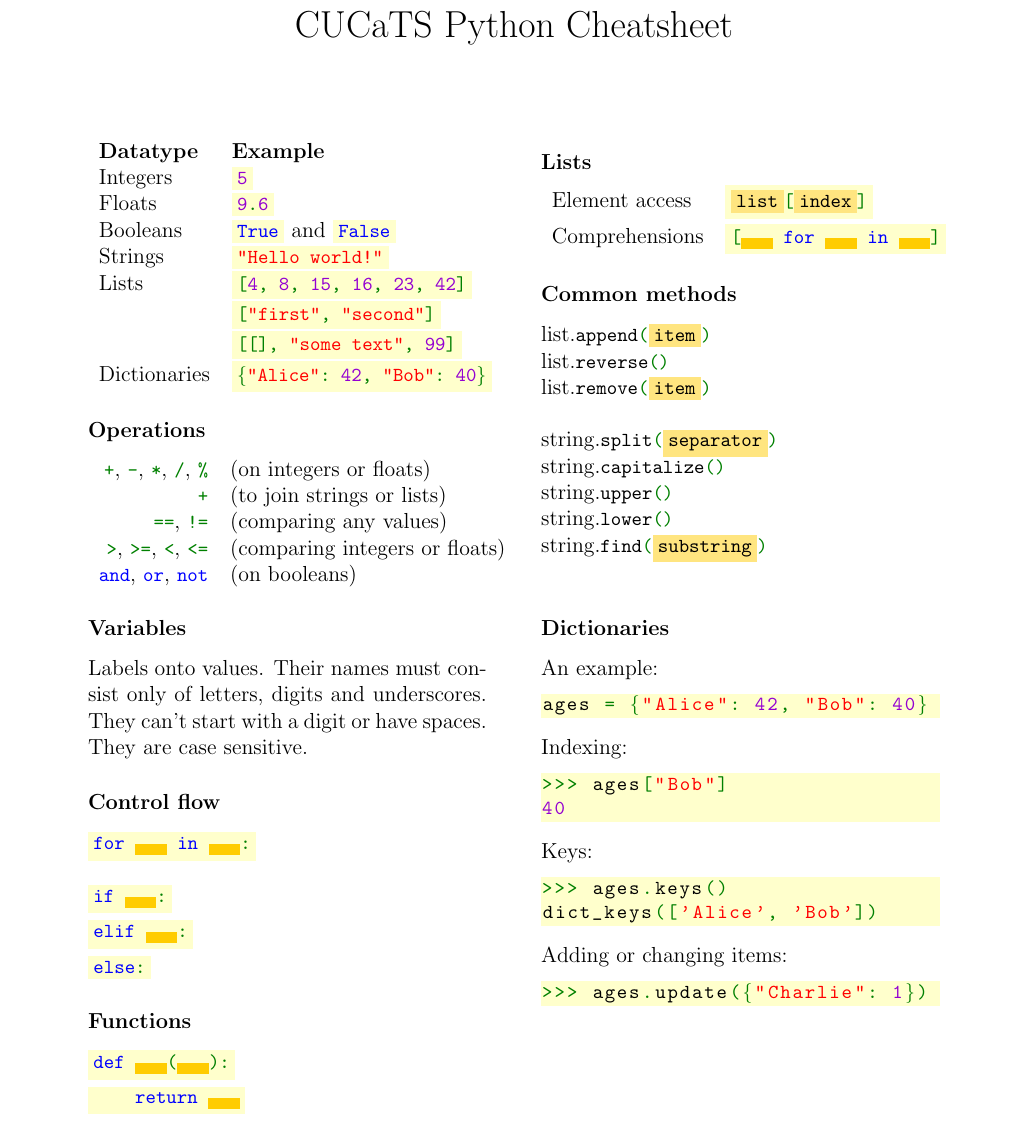
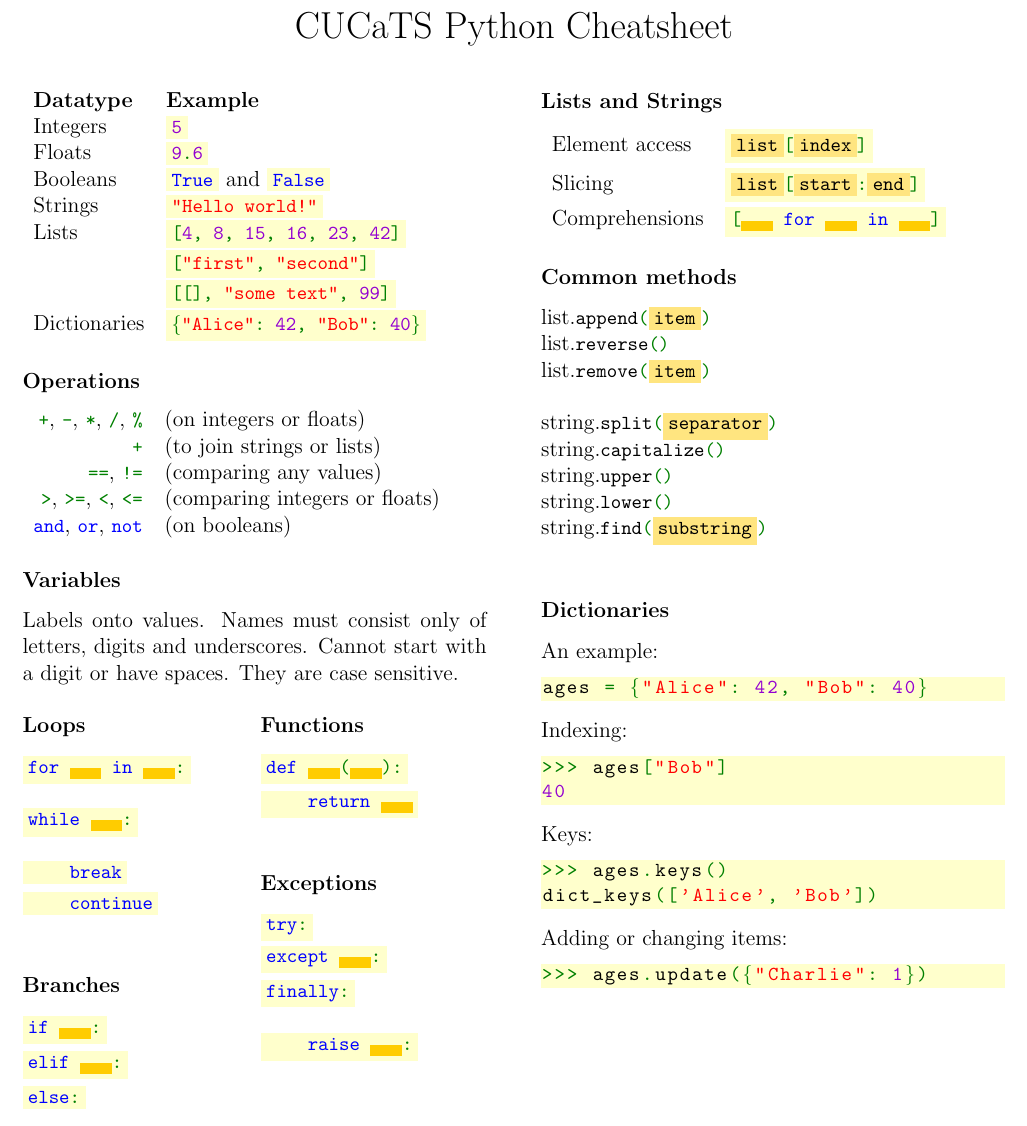
Before and after one commit to Fedjmike/cucats-python, a LaTeX document (python-cheatsheet.tex, which reads base.tex): part of the page, cut so that both start at the same text. Compiled offline with pdfLaTeX.

Commit message:
Cheatsheet update, mostly control flow

```diff
--- a/base.tex
+++ b/base.tex
@@ -28,7 +28,7 @@
 \newcommand*{\ProcessQuote}[1]{\color{red}#1\iftoggle{InString}{\global\togglefalse{InString}}{\global\toggletrue{InString}}}
 
 \lstdefinelanguage{py}{
-	morekeywords={if,elif,else,for,in,def,class,True,False,print,return,and,or,not,with,None},
+	morekeywords={if,elif,else,for,in,while,break,continue,def,class,True,False,print,return,and,or,not,with,None,try,except,finally,raise,as},
 	literate=
 	*{=}{{{\color{punct}{=}}}}{1}
 	{|}{{{\color{punct}{|}}}}{1}
--- a/python-cheatsheet.tex
+++ b/python-cheatsheet.tex
@@ -1,6 +1,6 @@
 \documentclass[12pt,twocolumn]{article}
 
-\usepackage[margin=1in]{geometry}
+\usepackage[margin=0.5in]{geometry}
 
 \pagenumbering{gobble}
 
@@ -15,7 +15,7 @@
 \begin{document}
 	\maketitle
 
-	\vspace*{-1cm}
+	\vspace*{-2cm}
 
 	\begin{tabular}{l l}
 		\textbf{Datatype} & \textbf{Example} \\
@@ -61,11 +61,23 @@
 
 	\subsubsection*{Variables}
 
-	Labels onto values. Their names must consist only of letters, digits and underscores. They can't start with a digit or have spaces. They are case sensitive.
+	Labels onto values. Names must consist only of letters, digits and underscores. Cannot start with a digit or have spaces. They are case sensitive.
 
-	\subsubsection*{Control flow}
+	\vspace{\baselineskip}
+
+	\begin{minipage}[t]{0.23\textwidth}
+		\subsubsection*{Loops}
 
 		\colorbox{codebg}{\lstinline|for $\ \colorbox{spacebg}{\quad}$ in $\ \colorbox{spacebg}{\quad}$:|} \\
+
+		\colorbox{codebg}{\lstinline|while $\ \colorbox{spacebg}{\quad}$:|} \\
+
+		\colorbox{codebg}{\lstinline|\ \ \ \ break|}
+		\vspace{1mm}
+
+		\colorbox{codebg}{\lstinline|\ \ \ \ continue|} \\
+
+		\subsubsection*{Branches}
 
 		\colorbox{codebg}{\lstinline|if $\ \colorbox{spacebg}{\quad}$:|}
 		\vspace{1mm}
@@ -74,7 +86,9 @@
 		\vspace{1mm}
 
 		\colorbox{codebg}{\lstinline|else:|}
-
+	\end{minipage}
+	\hfill
+	\begin{minipage}[t]{0.23\textwidth}
 		\subsubsection*{Functions}
 
 		\colorbox{codebg}{\lstinline|def $\ \colorbox{spacebg}{\quad}$($\colorbox{spacebg}{\quad}$):|}
@@ -83,13 +97,34 @@
 
 		\colorbox{codebg}{\lstinline|\ \ \ \ return $\ \colorbox{spacebg}{\quad}$|} \\
 
+		\subsubsection*{Exceptions}
+
+		\colorbox{codebg}{\lstinline|try:|}
+		\vspace{1mm}
+
+		\colorbox{codebg}{\lstinline|except $\ \colorbox{spacebg}{\quad}$:|}
+		\vspace{1mm}
+
+		%\colorbox{codebg}{\lstinline|except $\ \colorbox{spacebg}{\quad}$ as $\ \colorbox{spacebg}{\quad}$:|}
+		%\vspace{1mm}
+
+		\colorbox{codebg}{\lstinline|finally:|} \\
+
+		\colorbox{codebg}{\lstinline|\ \ \ \ raise $\ \colorbox{spacebg}{\quad}$:|}
+	\end{minipage}
+
+
+
 	\newpage
-	\vspace*{-1.5cm}
-	\subsubsection*{Lists}
+	\vspace*{-2.5cm}
+	\subsubsection*{Lists and Strings}
 
 	\begin{tabular}{l l}
 		Element access &
 		\colorbox{codebg}{\lstinline|$\colorbox{lightspacebg}{list}$[$\colorbox{lightspacebg}{index}$]|} \vspace{1mm} \\
+
+		Slicing &
+		\colorbox{codebg}{\lstinline|$\colorbox{lightspacebg}{list}$[$\colorbox{lightspacebg}{start}$:$\colorbox{lightspacebg}{end}$]|} \vspace{1mm} \\
 
 		Comprehensions &
 		\colorbox{codebg}{\lstinline|[$\colorbox{spacebg}{\quad}$ for $\ \colorbox{spacebg}{\quad}$ in $\ \colorbox{spacebg}{\quad}$]|}
```
Lines whose indentation alone changed are shown as unchanged.
